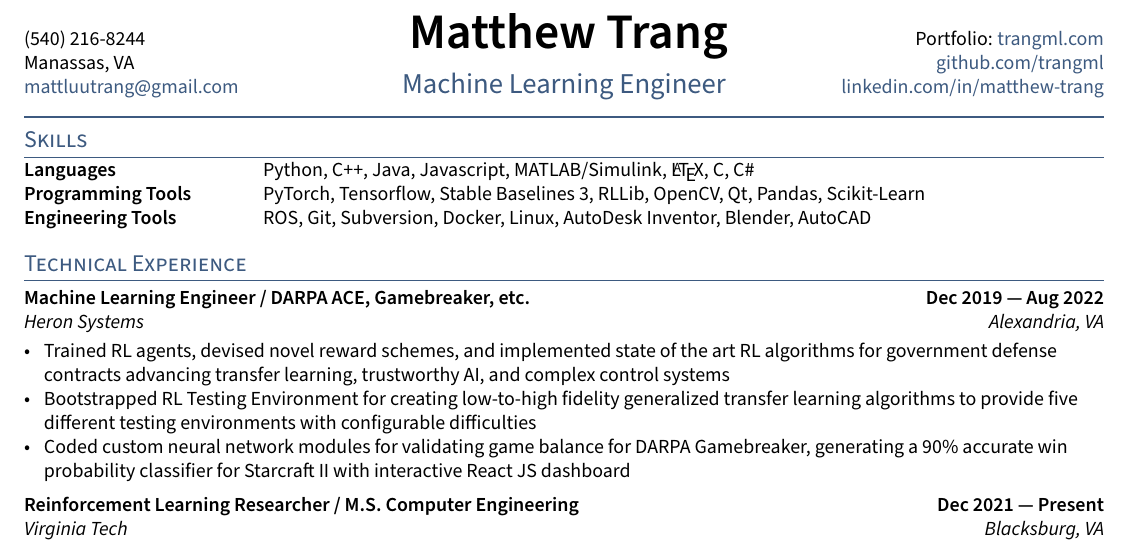
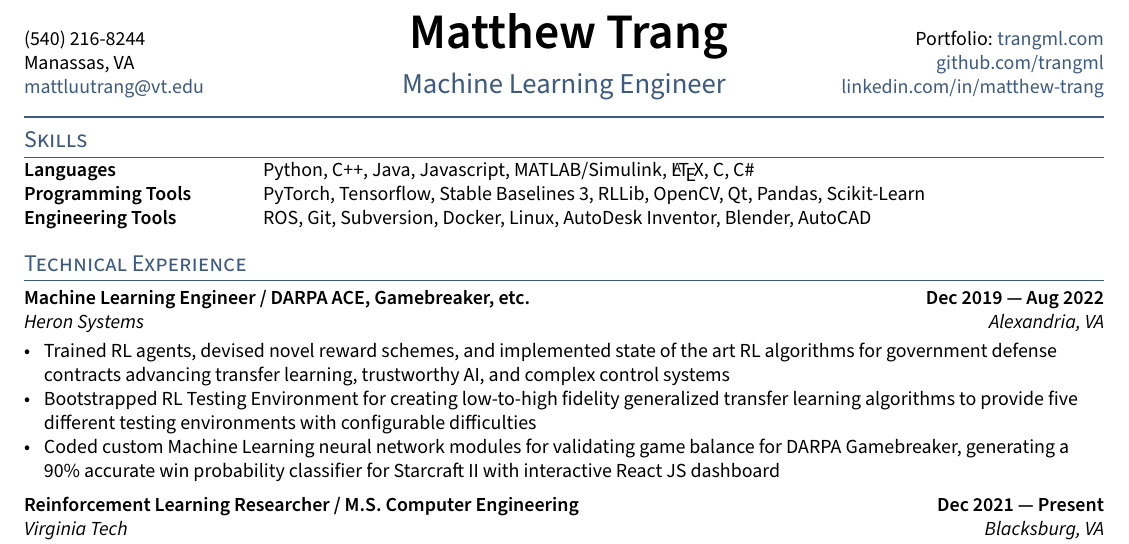
Before and after one commit to trangml/resume, a LaTeX CV (Trang_Matthew_Resume.tex, which reads sections/experience.tex): part of the page, cut so that both start at the same text. Compiled offline with pdfLaTeX.

Commit message:
changed main contact email on resume

```diff
--- a/Trang_Matthew_Resume.tex
+++ b/Trang_Matthew_Resume.tex
@@ -34,7 +34,7 @@
 \def\name{Matthew Trang} % Name Here
 \def\phone{(540) 216-8244}
 \def\city{Manassas, VA}
-\def\email{mattluutrang@gmail.com}
+\def\email{mattluutrang@vt.edu}
 \def\LinkedIn{matthew-trang} % linkedin.com/in/______
 \def\github{trangml} % github username
 \def\role{Machine Learning Engineer} % JOB TITLE
--- a/sections/experience.tex
+++ b/sections/experience.tex
@@ -8,7 +8,7 @@
 	control systems
 	\item Bootstrapped RL Testing Environment for creating low-to-high fidelity generalized transfer learning algorithms
 	to provide five different testing environments with configurable difficulties
-	\item Coded custom neural network modules for validating game balance for DARPA Gamebreaker, generating a 90\%
+	\item Coded custom Machine Learning neural network modules for validating game balance for DARPA Gamebreaker, generating a 90\%
 	accurate win probability classifier for Starcraft II with interactive React JS dashboard
 	% \item Devised novel reward schemes and neural networks for RL AI Fighter Jet Agents,
 	% achieving 1st place in DARPA ADT
```
Also changed, not shown: Trang_Matthew_Resume.pdf, Trang_Matthew_Resume.png.
